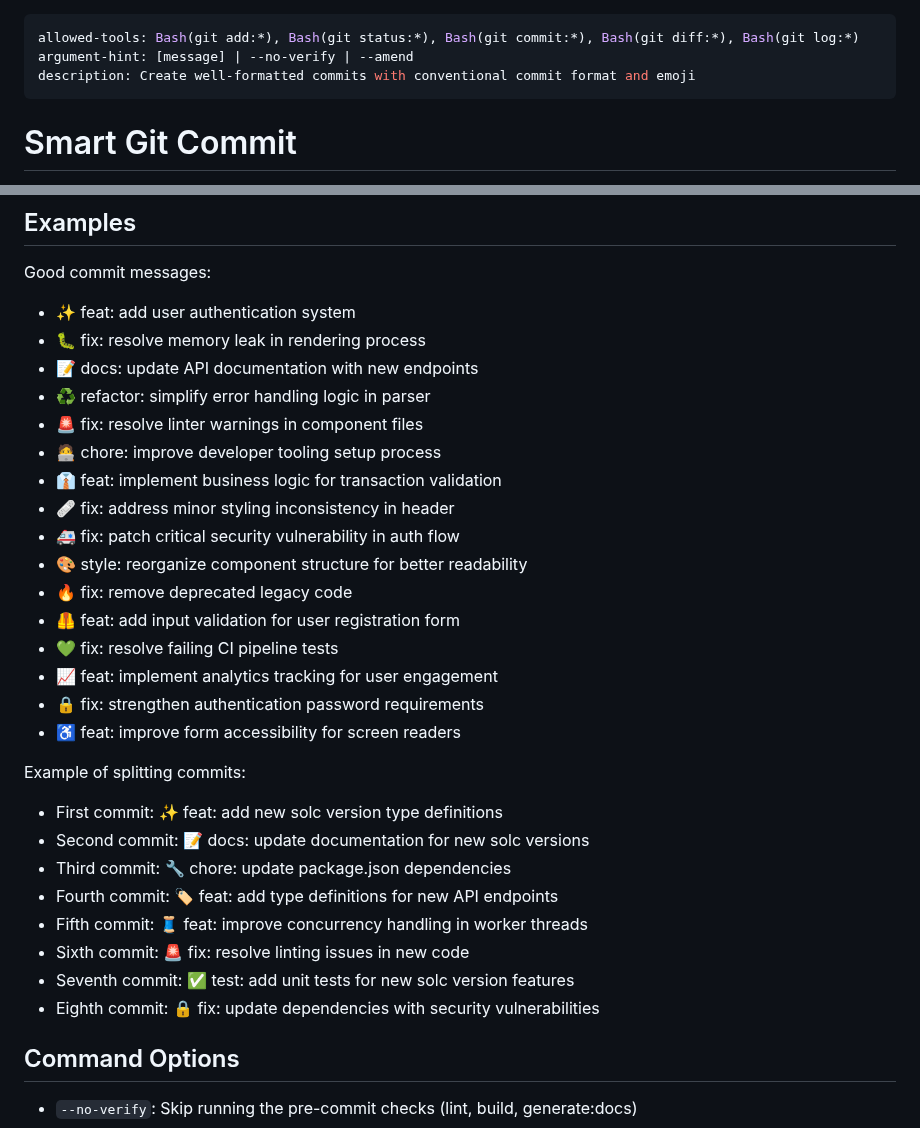
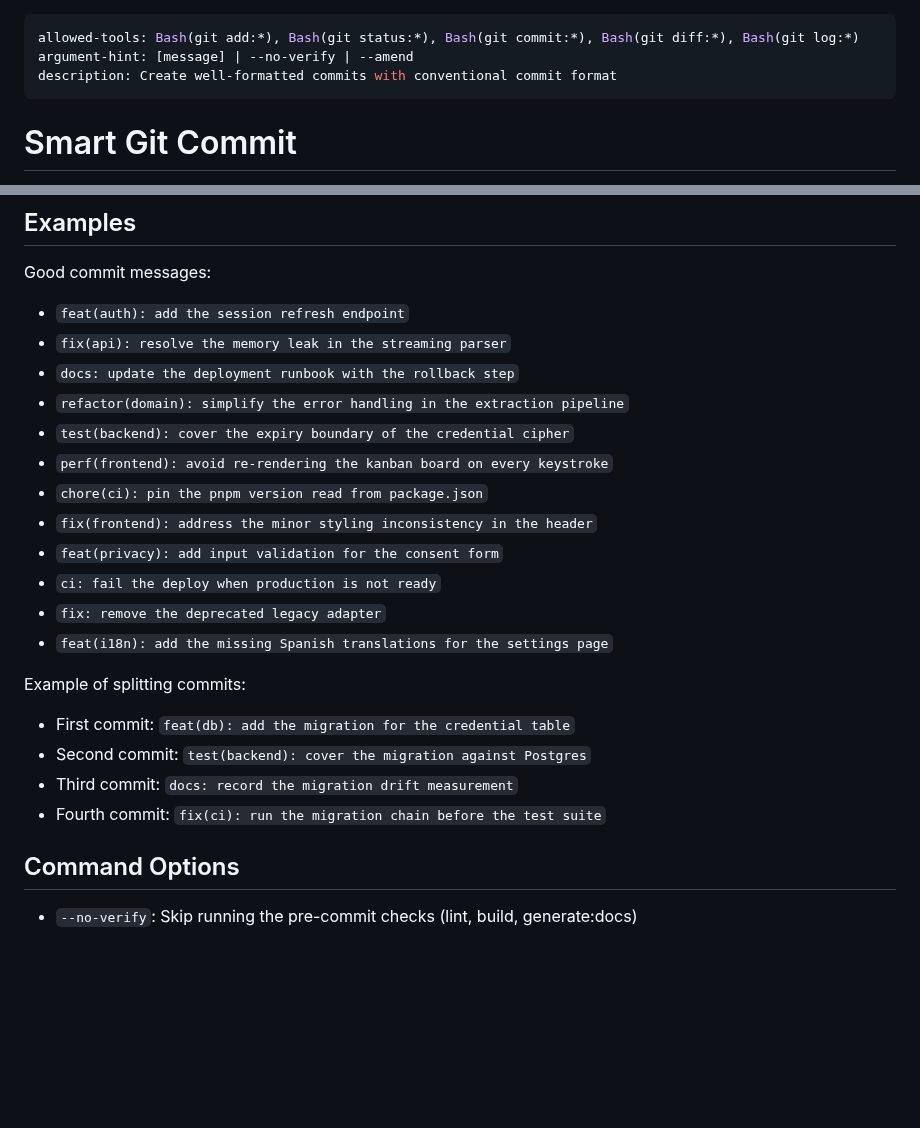
Before and after one commit to alvaldes/storico, a Markdown page: .claude/commands/commit.md, 2 parts joined by grey strips. GitHub-like rendering; blank space fills up the shorter version.

```diff
--- a/.claude/commands/commit.md
+++ b/.claude/commands/commit.md
@@ -1,7 +1,7 @@
 ---
 allowed-tools: Bash(git add:*), Bash(git status:*), Bash(git commit:*), Bash(git diff:*), Bash(git log:*)
 argument-hint: [message] | --no-verify | --amend
-description: Create well-formatted commits with conventional commit format and emoji
+description: Create well-formatted commits with conventional commit format
 ---
 
 # Smart Git Commit
@@ -123,32 +59,26 @@ When analyzing the diff, consider splitting commits based on these criteria:
 ## Examples
 
 Good commit messages:
-- ✨ feat: add user authentication system
-- 🐛 fix: resolve memory leak in rendering process
-- 📝 docs: update API documentation with new endpoints
-- ♻️ refactor: simplify error handling logic in parser
-- 🚨 fix: resolve linter warnings in component files
-- 🧑‍💻 chore: improve developer tooling setup process
-- 👔 feat: implement business logic for transaction validation
-- 🩹 fix: address minor styling inconsistency in header
-- 🚑️ fix: patch critical security vulnerability in auth flow
-- 🎨 style: reorganize component structure for better readability
-- 🔥 fix: remove deprecated legacy code
-- 🦺 feat: add input validation for user registration form
-- 💚 fix: resolve failing CI pipeline tests
-- 📈 feat: implement analytics tracking for user engagement
-- 🔒️ fix: strengthen authentication password requirements
-- ♿️ feat: improve form accessibility for screen readers
+
+- `feat(auth): add the session refresh endpoint`
+- `fix(api): resolve the memory leak in the streaming parser`
+- `docs: update the deployment runbook with the rollback step`
+- `refactor(domain): simplify the error handling in the extraction pipeline`
+- `test(backend): cover the expiry boundary of the credential cipher`
+- `perf(frontend): avoid re-rendering the kanban board on every keystroke`
+- `chore(ci): pin the pnpm version read from package.json`
+- `fix(frontend): address the minor styling inconsistency in the header`
+- `feat(privacy): add input validation for the consent form`
+- `ci: fail the deploy when production is not ready`
+- `fix: remove the deprecated legacy adapter`
+- `feat(i18n): add the missing Spanish translations for the settings page`
 
 Example of splitting commits:
-- First commit: ✨ feat: add new solc version type definitions
-- Second commit: 📝 docs: update documentation for new solc versions
-- Third commit: 🔧 chore: update package.json dependencies
-- Fourth commit: 🏷️ feat: add type definitions for new API endpoints
-- Fifth commit: 🧵 feat: improve concurrency handling in worker threads
-- Sixth commit: 🚨 fix: resolve linting issues in new code
-- Seventh commit: ✅ test: add unit tests for new solc version features
-- Eighth commit: 🔒️ fix: update dependencies with security vulnerabilities
+
+- First commit: `feat(db): add the migration for the credential table`
+- Second commit: `test(backend): cover the migration against Postgres`
+- Third commit: `docs: record the migration drift measurement`
+- Fourth commit: `fix(ci): run the migration chain before the test suite`
 
 ## Command Options
 
```
Also changed, not shown: other parts of .claude/commands/commit.md (+0 -64 lines).
